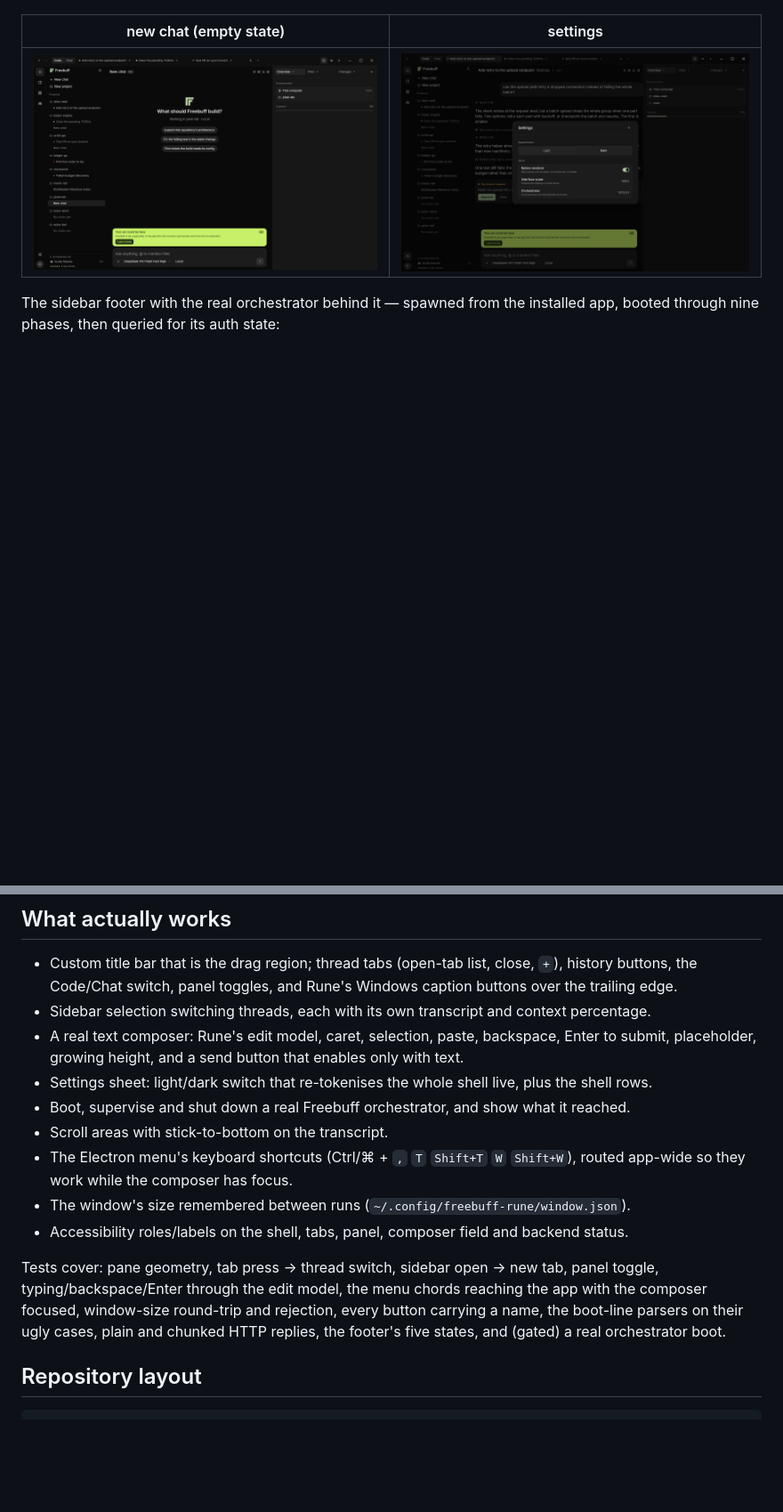
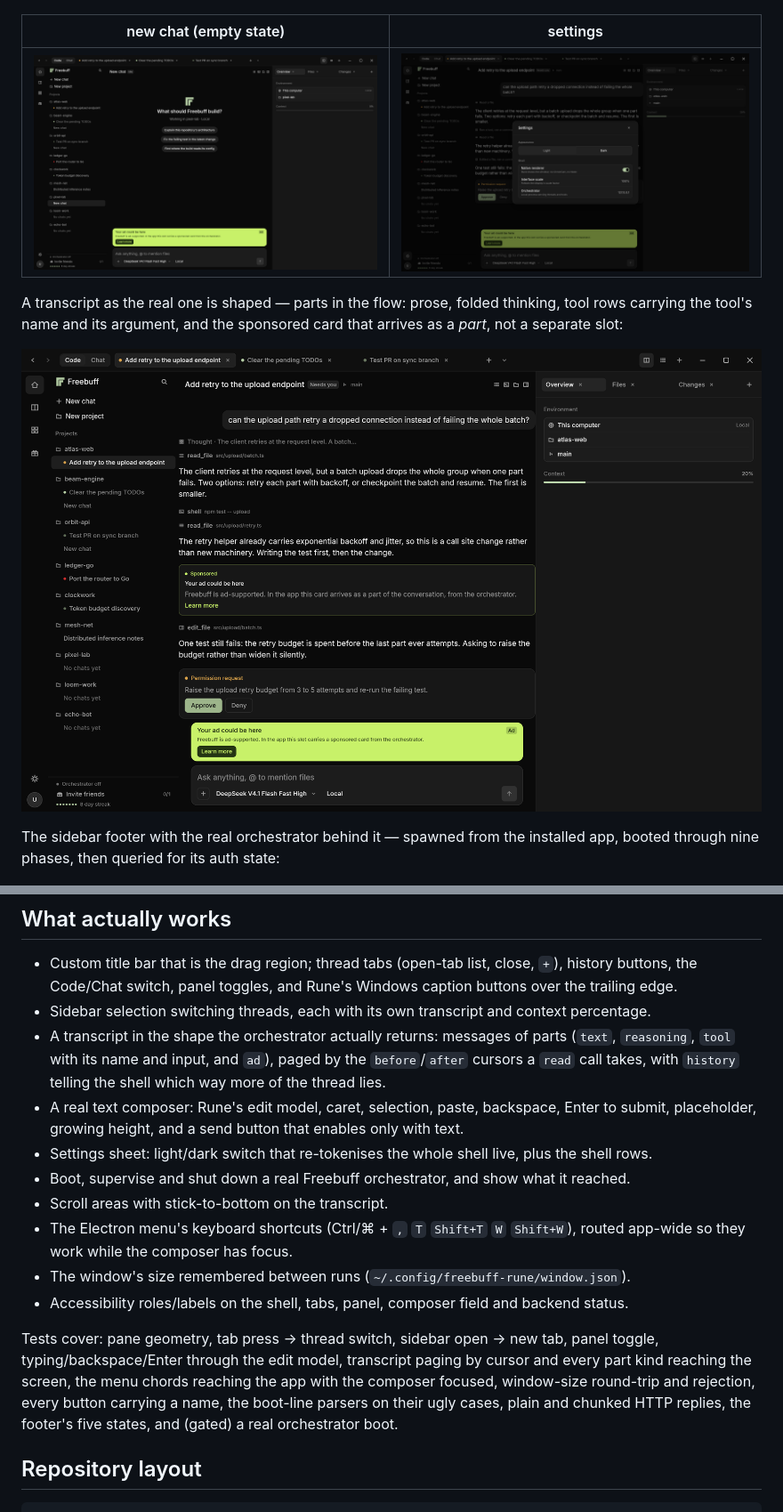
Before and after one commit to phantomic12/freebuff-rune, a Markdown page: README.md, 2 parts joined by grey strips. Shown at 89% size. GitHub-like rendering; pictures changed too: docs/screenshots/transcript-parts.png (added); blank space fills up the shorter version.

```diff
--- a/README.md
+++ b/README.md
@@ -52,6 +52,12 @@ Rendered by `scripts/shot.sh` at 2x the 1440 × 900 window — the real layout,
 | new chat (empty state) | settings |
 |---|---|
 | ![empty](docs/screenshots/empty.png) | ![settings](docs/screenshots/settings.png) |
+
+A transcript as the real one is shaped — parts in the flow: prose, folded thinking, tool rows
+carrying the tool's name and its argument, and the sponsored card that arrives as a *part*, not a
+separate slot:
+
+![parts](docs/screenshots/transcript-parts.png)
 
 The sidebar footer with the real orchestrator behind it — spawned from the installed app, booted
 through nine phases, then queried for its auth state:
@@ -218,6 +224,9 @@ closer to ten).
   buttons, the Code/Chat switch, panel toggles, and Rune's Windows caption buttons over the
   trailing edge.
 - Sidebar selection switching threads, each with its own transcript and context percentage.
+- A transcript in the shape the orchestrator actually returns: messages of parts (`text`,
+  `reasoning`, `tool` with its name and input, and `ad`), paged by the `before`/`after` cursors a
+  `read` call takes, with `history` telling the shell which way more of the thread lies.
 - A real text composer: Rune's edit model, caret, selection, paste, backspace, Enter to submit,
   placeholder, growing height, and a send button that enables only with text.
 - Settings sheet: light/dark switch that re-tokenises the whole shell live, plus the shell rows.
@@ -229,10 +238,10 @@ closer to ten).
 - Accessibility roles/labels on the shell, tabs, panel, composer field and backend status.
 
 Tests cover: pane geometry, tab press → thread switch, sidebar open → new tab, panel toggle,
-typing/backspace/Enter through the edit model, the menu chords reaching the app with the composer
-focused, window-size round-trip and rejection, every button carrying a name, the boot-line
-parsers on their ugly cases, plain and chunked HTTP replies, the footer's five states, and
-(gated) a real orchestrator boot.
+typing/backspace/Enter through the edit model, transcript paging by cursor and every part kind
+reaching the screen, the menu chords reaching the app with the composer focused, window-size
+round-trip and rejection, every button carrying a name, the boot-line parsers on their ugly cases,
+plain and chunked HTTP replies, the footer's five states, and (gated) a real orchestrator boot.
 
 ## Repository layout
 
```
Also changed, not shown: docs/port-notes.md (+2 -0 lines), 5 other files.
